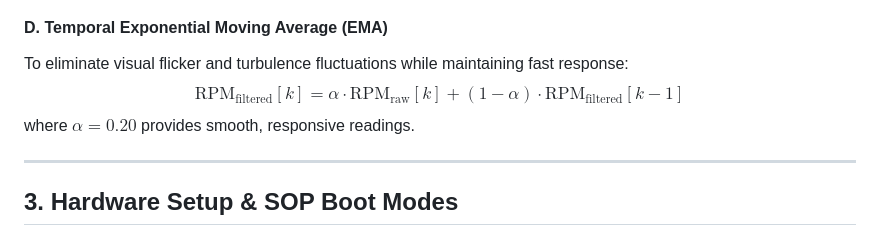
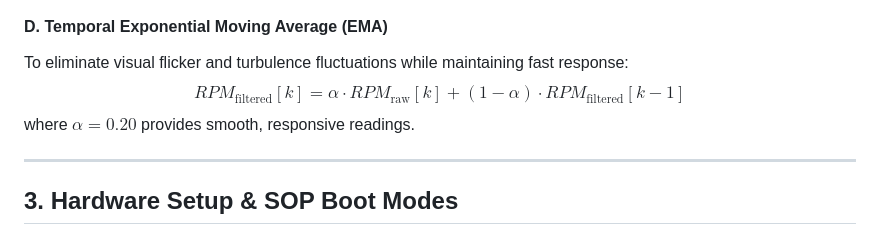
Before and after one commit to Fogyvishnu/AWR1843-Fan-RPM-Radar, a Markdown page: out_of_box_1843_mss/readme.md, the part around the change. Drawn GitHub-style.

Commit message:
edited EMA

```diff
--- a/out_of_box_1843_mss/readme.md
+++ b/out_of_box_1843_mss/readme.md
@@ -104,7 +104,13 @@ $$v_{\text{tip}} = d_{\text{continuous}} \times \Delta v_{\text{resolution}}$$
 
 #### D. Temporal Exponential Moving Average (EMA)
 To eliminate visual flicker and turbulence fluctuations while maintaining fast response:
-$$\text{RPM}_{\text{filtered}}[k] = \alpha \cdot \text{RPM}_{\text{raw}}[k] + (1 - \alpha) \cdot \text{RPM}_{\text{filtered}}[k-1]$$
+$$
+RPM_{\text{filtered}}[k]
+=
+\alpha \cdot RPM_{\text{raw}}[k]
++
+(1-\alpha)\cdot RPM_{\text{filtered}}[k-1]
+$$
 where $\alpha = 0.20$ provides smooth, responsive readings.
 
 ---
```
